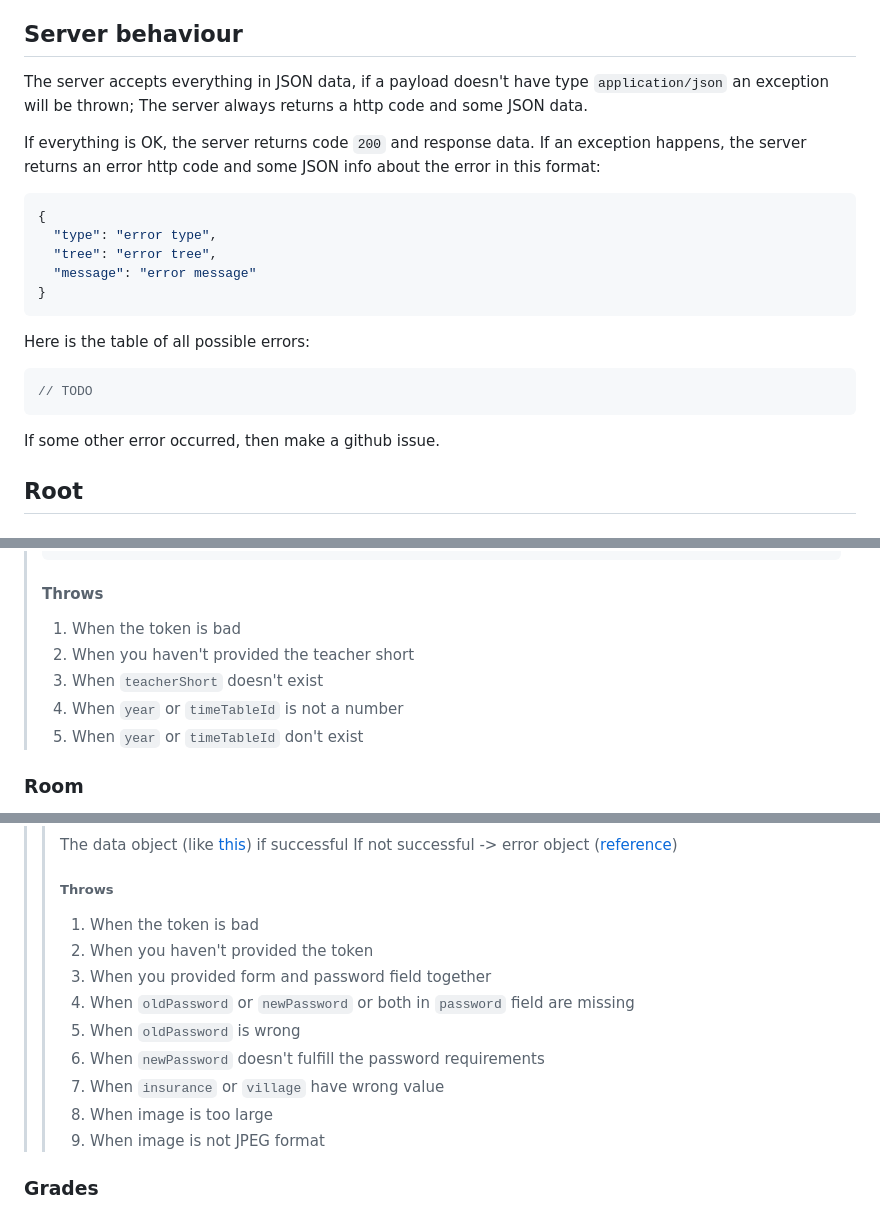
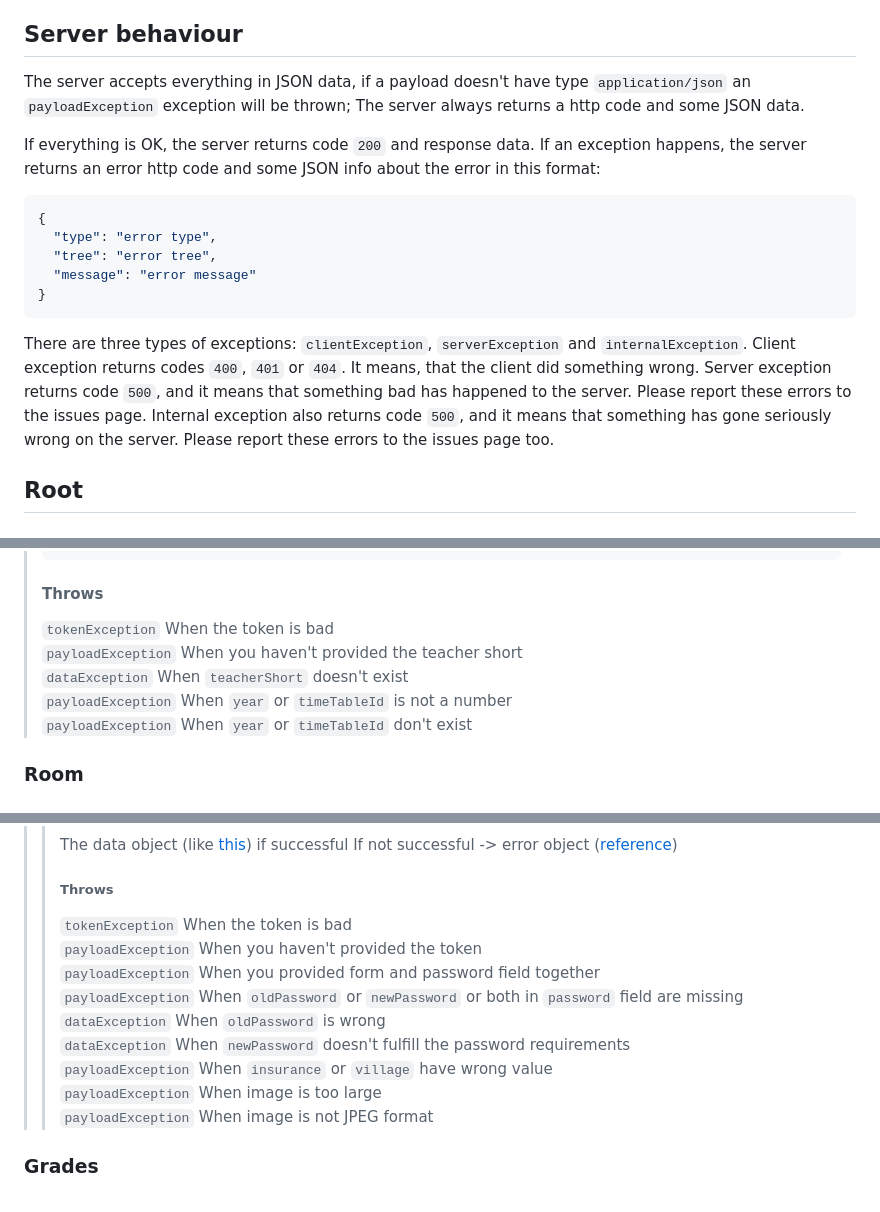
Before and after one commit to HonzaKubita/jecnaAPI, a Markdown page: DOCS.MD, 3 parts joined by grey strips. GitHub-like rendering.

Commit message:
Added better exception descriptions

````diff
--- a/DOCS.MD
+++ b/DOCS.MD
@@ -24,7 +24,7 @@
 > 21. [/user/special-schedule](#special-schedule)
 
 ## Server behaviour
-The server accepts everything in JSON data, if a payload doesn't have type `application/json` an <!-- TODO What exception? --> exception will be thrown;
+The server accepts everything in JSON data, if a payload doesn't have type `application/json` an `payloadException` exception will be thrown;
 The server always returns a http code and some JSON data.
 
 If everything is OK, the server returns code `200` and response data.
@@ -36,11 +36,10 @@ If an exception happens, the server returns an error http code and some JSON inf
   "message": "error message"
 }
 ```
-Here is the table of all possible errors:
-```js
-// TODO
-```
-If some other error occurred, then make a github issue.
+There are three types of exceptions: `clientException`, `serverException` and `internalException`.
+Client exception returns codes `400`, `401` or `404`. It means, that the client did something wrong.
+Server exception returns code `500`, and it means that something bad has happened to the server. Please report these errors to the issues page.
+Internal exception also returns code `500`, and it means that something has gone seriously wrong on the server. Please report these errors to the issues page too.
 
 ## Root
 ### Login
@@ -294,11 +293,11 @@ If some other error occurred, then make a github issue.
 > }
 > ```
 > #### Throws
-> 1. When the token is bad
-> 2. When you haven't provided the teacher short
-> 3. When `teacherShort` doesn't exist
-> 4. When `year` or `timeTableId` is not a number
-> 5. When `year` or `timeTableId` don't exist
+> `tokenException` When the token is bad <br>
+> `payloadException` When you haven't provided the teacher short <br>
+> `dataException` When `teacherShort` doesn't exist <br>
+> `payloadException` When `year` or `timeTableId` is not a number <br>
+> `payloadException` When `year` or `timeTableId` don't exist
 
 ### Room
 > **Url:** `/school/room` <br>
@@ -466,15 +465,15 @@ If some other error occurred, then make a github issue.
 > > The data object (like [this](#response-12)) if successful
 > > If not successful -> error object ([reference](#server-behaviour))
 > > ##### Throws
-> > 1. When the token is bad
-> > 2. When you haven't provided the token
-> > 3. When you provided form and password field together
-> > 4. When `oldPassword` or `newPassword` or both in `password` field are missing
-> > 5. When `oldPassword` is wrong
-> > 6. When `newPassword` doesn't fulfill the password requirements
-> > 7. When `insurance` or `village` have wrong value
-> > 8. When image is too large
-> > 9. When image is not JPEG format
+> > `tokenException` When the token is bad <br>
+> > `payloadException` When you haven't provided the token <br>
+> > `payloadException` When you provided form and password field together <br>
+> > `payloadException` When `oldPassword` or `newPassword` or both in `password` field are missing <br>
+> > `dataException` When `oldPassword` is wrong <br>
+> > `dataException` When `newPassword` doesn't fulfill the password requirements <br>
+> > `payloadException` When `insurance` or `village` have wrong value <br>
+> > `payloadException` When image is too large <br>
+> > `payloadException` When image is not JPEG format
 
 ### Grades
 > **Url:** `/user/grades` <br>
````
Also changed, not shown: other parts of DOCS.MD (+48 -48 lines).
